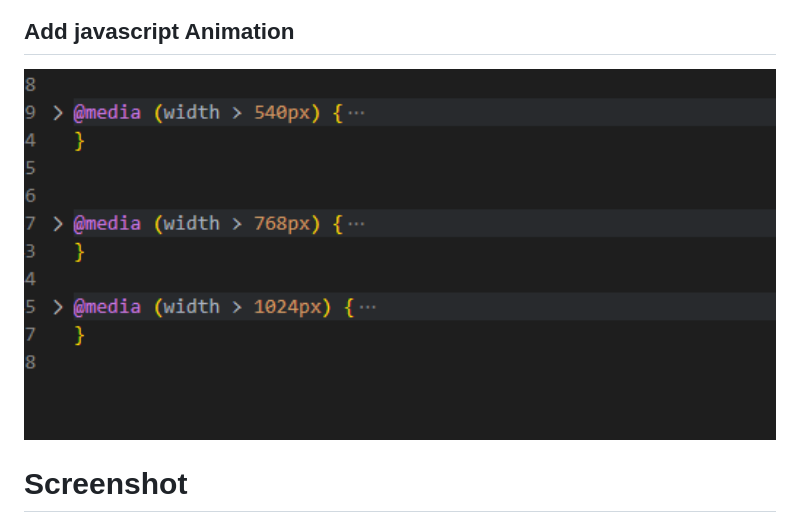
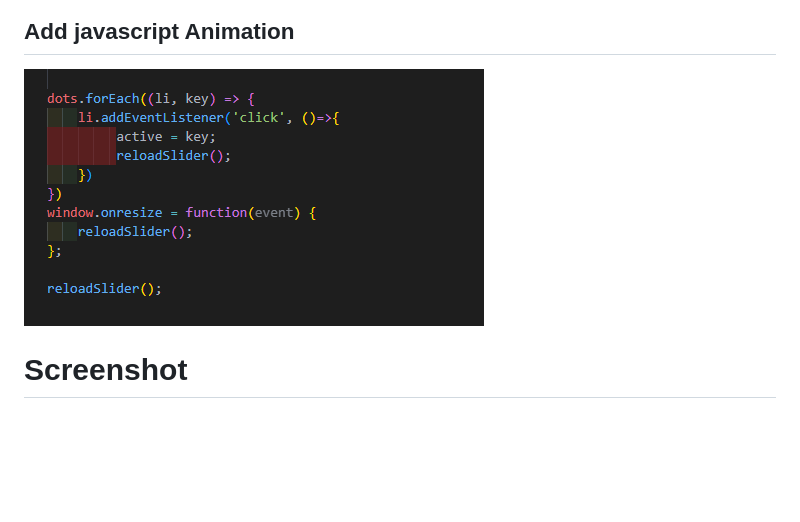
Before and after one commit to revou-fsse-5/milestone1---JABEN, a Markdown page: README.md, the part around the change. GitHub-like rendering; pictures changed too: assets/code7.png; blank space fills up the shorter version.

```diff
--- a/README.md
+++ b/README.md
@@ -106,7 +106,7 @@ The difficulty of create a website is the design, because without the design we
 
 ## Add javascript Animation
 
-<img height="400" src="assets/code7.png">
+<img src="assets/code7.png">
 
 
 # Screenshot
```
